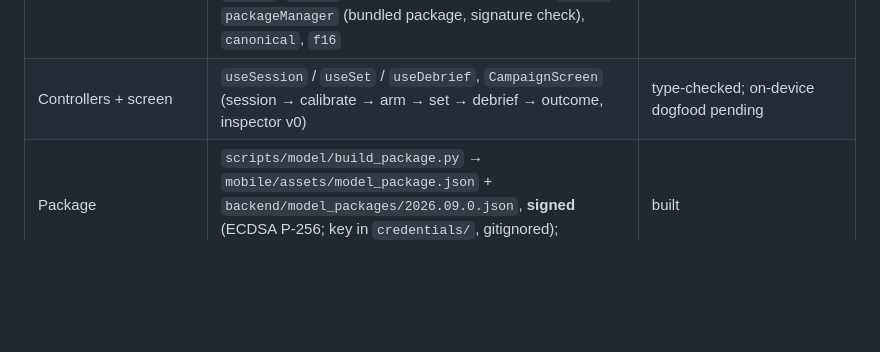
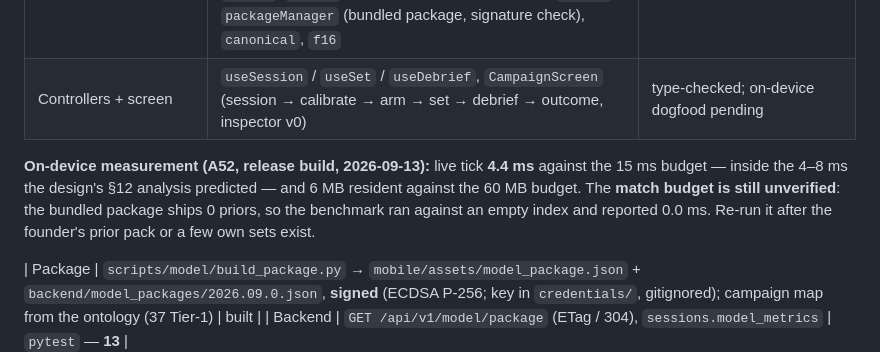
Before and after one commit to quirkfly/ironpal, a Markdown page: poc/README.md, the part around the change. Drawn GitHub-style; blank space fills up the shorter version.

Commit message:
docs(model): record the A52 benchmark — tick 4.4 ms, match still unverified
Co-Authored-By: Claude Opus 5 <noreply@anthropic.com>
Claude-Session: https://claude.ai/code/session_01G6WHnHNTYWpo79pqiLnQWN

```diff
--- a/poc/README.md
+++ b/poc/README.md
@@ -46,6 +46,12 @@ Implements [`../docs/ironpal-self-training-model-design.md`](../docs/ironpal-sel
 | Bridge (`SignalModule.kt`, `KeystoreModule.kt`) | design §9 API: `configure`, `loadTemplates`, `startSession`/`stopSession`, `runCalibration`/`computeCalibration`, `startSet`/`endSet` → `SetResult`, `harvestNegatives`, `scoreAll`, `benchmark`; events `GateEvent`/`RepEvent`/`MatchEvent`/`LinkEvent`; legacy POC methods kept. Keystore: AES-GCM key wrapping, ECDSA P-256 verify | compiles with the app; **not yet exercised on a phone** (no device attached in this session) |
 | JS learning layer (`src/model/`) | `params` (compose package ⊕ fitted), `store` (schema §7.2 in the POC SQLite), `learner` (append set+rep templates, harvest negatives, closed-form fits, integrity via `scoreAll`, level transitions, pruning, audit, hot reload), `integrity`, `levels`, `decide` (explanations at decision time), `priors`, `packageManager` (bundled package, signature check), `canonical`, `f16` | `npx jest` — **23** tests; `npx tsc --noEmit` clean |
 | Controllers + screen | `useSession` / `useSet` / `useDebrief`, `CampaignScreen` (session → calibrate → arm → set → debrief → outcome, inspector v0) | type-checked; on-device dogfood pending |
+**On-device measurement (A52, release build, 2026-09-13):** live tick **4.4 ms** against the 15 ms
+budget — inside the 4–8 ms the design's §12 analysis predicted — and 6 MB resident against the 60 MB
+budget. The **match budget is still unverified**: the bundled package ships 0 priors, so the
+benchmark ran against an empty index and reported 0.0 ms. Re-run it after the founder's prior pack
+or a few own sets exist.
+
 | Package | `scripts/model/build_package.py` → `mobile/assets/model_package.json` + `backend/model_packages/2026.09.0.json`, **signed** (ECDSA P-256; key in `credentials/`, gitignored); campaign map from the ontology (37 Tier-1) | built |
 | Backend | `GET /api/v1/model/package` (ETag / 304), `sessions.model_metrics` | `pytest` — **13** |
 
```
Also changed, not shown: docs/ironpal-self-training-model-design.md (+4 -0 lines).
